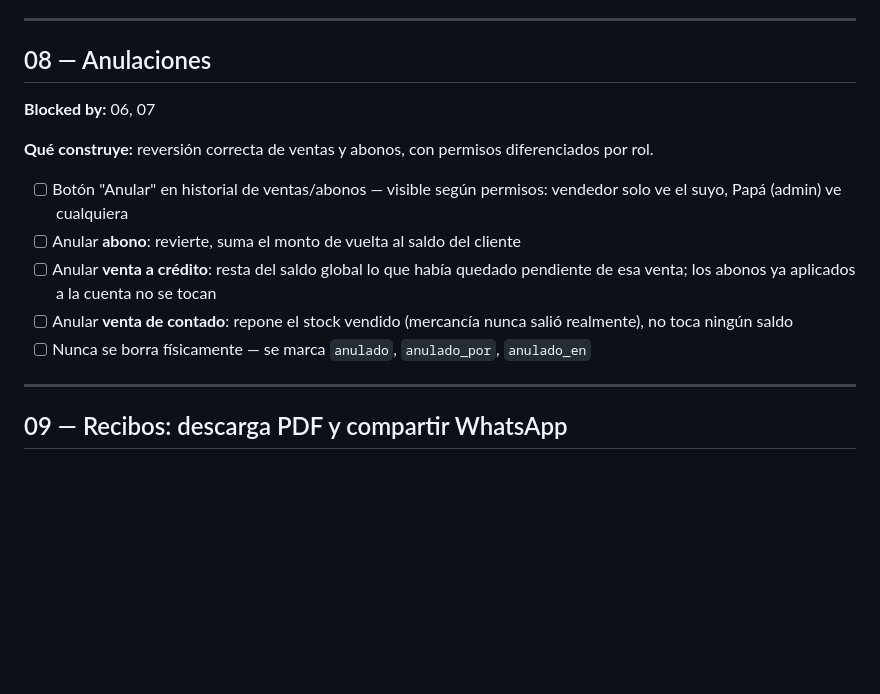
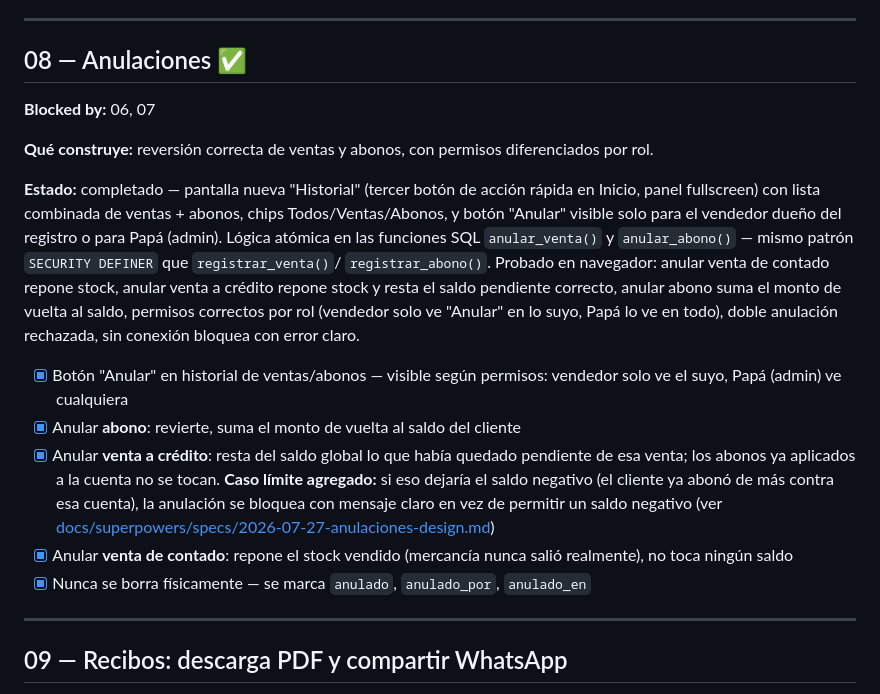
Before and after one commit to ciegus/Ventas-Familia, a Markdown page: TICKETS.md, the part around the change. Drawn GitHub-style; blank space fills up the shorter version.

Commit message:
Task 6: Regresion completa y cierre del ticket 08
Regression pass over contado/credito/abono flows confirmed Historial
didn't break anything (all three verified end-to-end in browser +
cross-checked in Historial/Inventario/Clientes). Double-tap-anular
edge case tested by dispatching two rapid clicks on the same button
(both passed window.confirm before either RPC resolved) -- first
succeeded, second was rejected with "Este registro ya estaba
anulado." via the SQL function's row lock, and stock/DB confirmed
only a single reversal occurred. Marked ticket 08 complete in
TICKETS.md.

```diff
--- a/TICKETS.md
+++ b/TICKETS.md
@@ -195,21 +195,36 @@ refresca con el saldo actualizado al reabrir, bloqueo claro sin conexión.
 
 ---
 
-## 08 — Anulaciones
+## 08 — Anulaciones ✅
 
 **Blocked by:** 06, 07
 
 **Qué construye:** reversión correcta de ventas y abonos, con permisos
 diferenciados por rol.
 
-- [ ] Botón "Anular" en historial de ventas/abonos — visible según permisos:
+**Estado:** completado — pantalla nueva "Historial" (tercer botón de acción rápida
+en Inicio, panel fullscreen) con lista combinada de ventas + abonos, chips
+Todos/Ventas/Abonos, y botón "Anular" visible solo para el vendedor dueño del
+registro o para Papá (admin). Lógica atómica en las funciones SQL `anular_venta()`
+y `anular_abono()` — mismo patrón `SECURITY DEFINER` que `registrar_venta()`/
+`registrar_abono()`. Probado en navegador: anular venta de contado repone stock,
+anular venta a crédito repone stock y resta el saldo pendiente correcto, anular
+abono suma el monto de vuelta al saldo, permisos correctos por rol (vendedor solo
+ve "Anular" en lo suyo, Papá lo ve en todo), doble anulación rechazada, sin
+conexión bloquea con error claro.
+
+- [x] Botón "Anular" en historial de ventas/abonos — visible según permisos:
       vendedor solo ve el suyo, Papá (admin) ve cualquiera
-- [ ] Anular **abono**: revierte, suma el monto de vuelta al saldo del cliente
-- [ ] Anular **venta a crédito**: resta del saldo global lo que había quedado
-      pendiente de esa venta; los abonos ya aplicados a la cuenta no se tocan
-- [ ] Anular **venta de contado**: repone el stock vendido (mercancía nunca salió
+- [x] Anular **abono**: revierte, suma el monto de vuelta al saldo del cliente
+- [x] Anular **venta a crédito**: resta del saldo global lo que había quedado
+      pendiente de esa venta; los abonos ya aplicados a la cuenta no se tocan.
+      **Caso límite agregado:** si eso dejaría el saldo negativo (el cliente ya
+      abonó de más contra esa cuenta), la anulación se bloquea con mensaje claro
+      en vez de permitir un saldo negativo (ver
+      [docs/superpowers/specs/2026-07-27-anulaciones-design.md](docs/superpowers/specs/2026-07-27-anulaciones-design.md))
+- [x] Anular **venta de contado**: repone el stock vendido (mercancía nunca salió
       realmente), no toca ningún saldo
-- [ ] Nunca se borra físicamente — se marca `anulado`, `anulado_por`,
+- [x] Nunca se borra físicamente — se marca `anulado`, `anulado_por`,
       `anulado_en`
 
 ---
```
